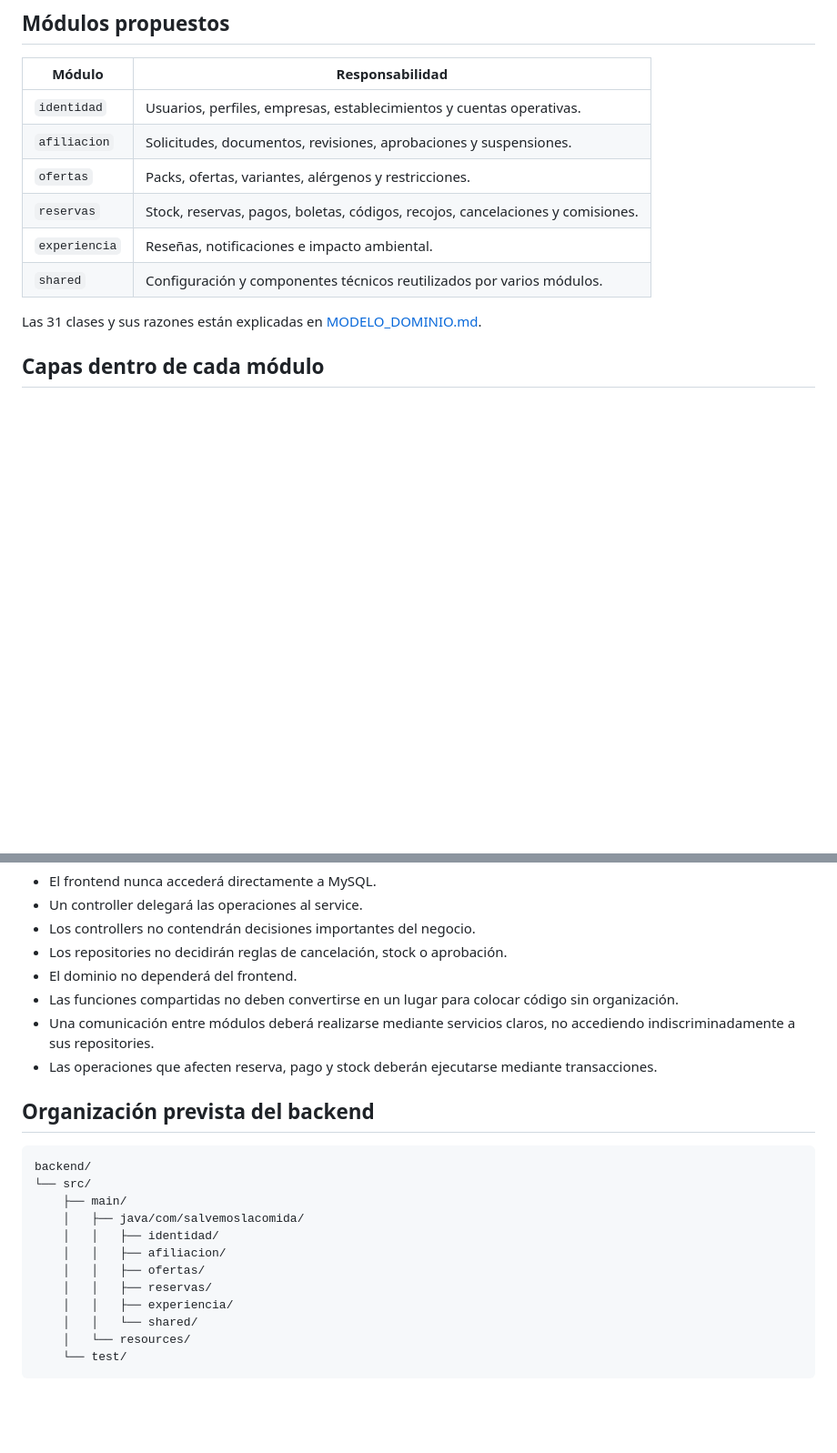
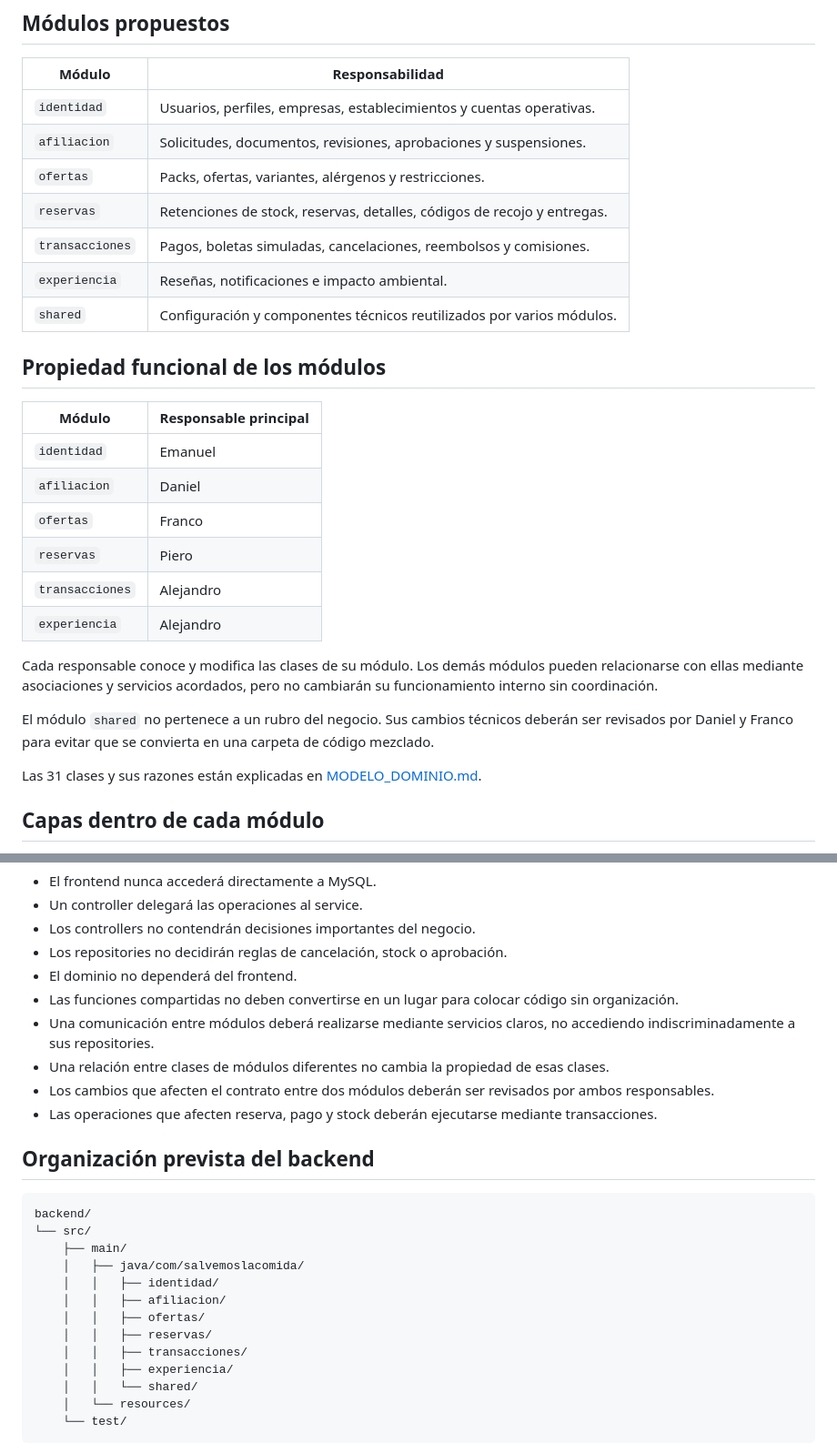
Before and after one commit to Zheyben/Sazloop, a Markdown page: docs/ARQUITECTURA.md, 2 parts joined by grey strips. Shown at 91% size. Drawn GitHub-style; blank space fills up the shorter version.

Commit message:
docs: separar módulos y responsables funcionales

```diff
--- a/docs/ARQUITECTURA.md
+++ b/docs/ARQUITECTURA.md
@@ -30,9 +30,25 @@ La versión exacta de Spring Boot se registrará en este documento cuando se gen
 | `identidad` | Usuarios, perfiles, empresas, establecimientos y cuentas operativas. |
 | `afiliacion` | Solicitudes, documentos, revisiones, aprobaciones y suspensiones. |
 | `ofertas` | Packs, ofertas, variantes, alérgenos y restricciones. |
-| `reservas` | Stock, reservas, pagos, boletas, códigos, recojos, cancelaciones y comisiones. |
+| `reservas` | Retenciones de stock, reservas, detalles, códigos de recojo y entregas. |
+| `transacciones` | Pagos, boletas simuladas, cancelaciones, reembolsos y comisiones. |
 | `experiencia` | Reseñas, notificaciones e impacto ambiental. |
 | `shared` | Configuración y componentes técnicos reutilizados por varios módulos. |
+
+## Propiedad funcional de los módulos
+
+| Módulo | Responsable principal |
+|---|---|
+| `identidad` | Emanuel |
+| `afiliacion` | Daniel |
+| `ofertas` | Franco |
+| `reservas` | Piero |
+| `transacciones` | Alejandro |
+| `experiencia` | Alejandro |
+
+Cada responsable conoce y modifica las clases de su módulo. Los demás módulos pueden relacionarse con ellas mediante asociaciones y servicios acordados, pero no cambiarán su funcionamiento interno sin coordinación.
+
+El módulo `shared` no pertenece a un rubro del negocio. Sus cambios técnicos deberán ser revisados por Daniel y Franco para evitar que se convierta en una carpeta de código mezclado.
 
 Las 31 clases y sus razones están explicadas en [MODELO_DOMINIO.md](decisiones/MODELO_DOMINIO.md).
 
@@ -55,6 +71,8 @@ Las 31 clases y sus razones están explicadas en [MODELO_DOMINIO.md](decisiones/
 - El dominio no dependerá del frontend.
 - Las funciones compartidas no deben convertirse en un lugar para colocar código sin organización.
 - Una comunicación entre módulos deberá realizarse mediante servicios claros, no accediendo indiscriminadamente a sus repositories.
+- Una relación entre clases de módulos diferentes no cambia la propiedad de esas clases.
+- Los cambios que afecten el contrato entre dos módulos deberán ser revisados por ambos responsables.
 - Las operaciones que afecten reserva, pago y stock deberán ejecutarse mediante transacciones.
 
 ## Organización prevista del backend
@@ -68,6 +86,7 @@ backend/
     │   │   ├── afiliacion/
     │   │   ├── ofertas/
     │   │   ├── reservas/
+    │   │   ├── transacciones/
     │   │   ├── experiencia/
     │   │   └── shared/
     │   └── resources/
```
